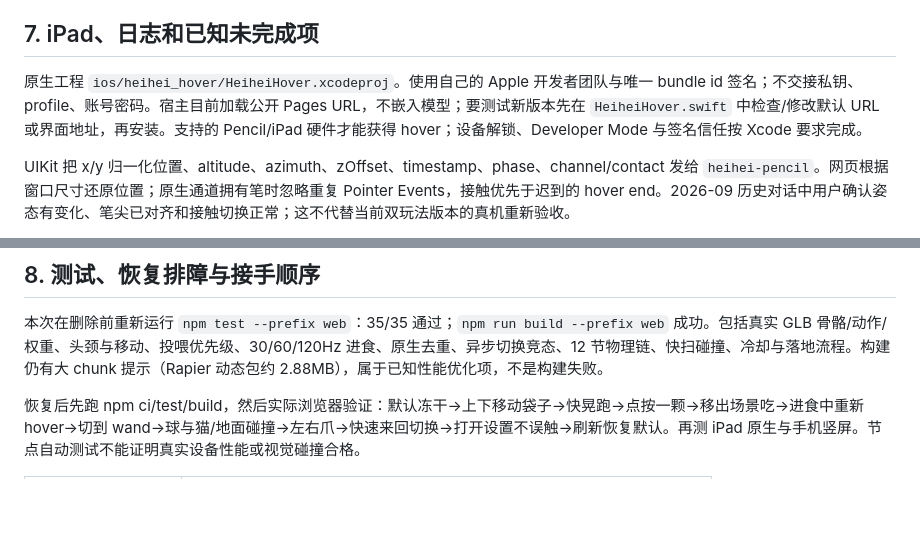
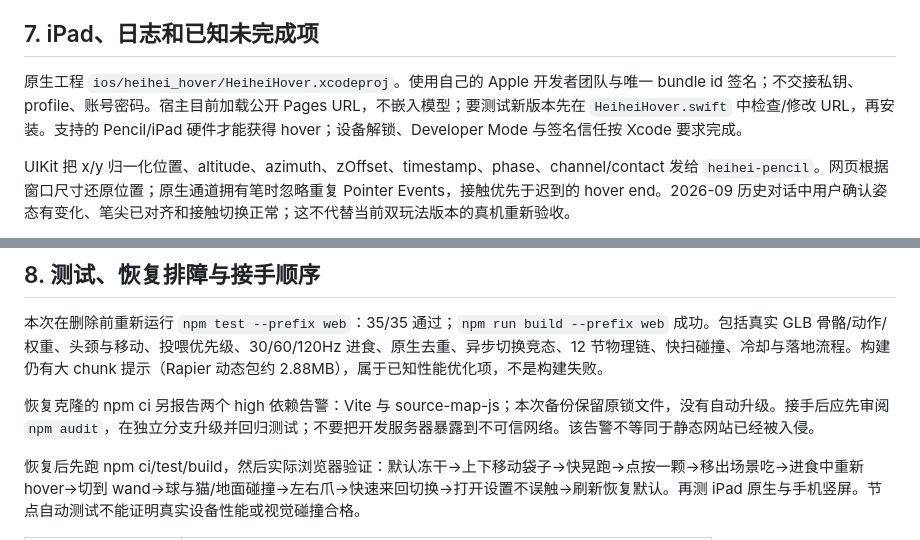
Before and after one commit to purryc/interactive-pet, a Markdown page: HANDOFF.md, 2 parts joined by grey strips. Rendered like a GitHub page; blank space fills up the shorter version.

Commit message:
Clarify restore audit findings and publication status

```diff
--- a/HANDOFF.md
+++ b/HANDOFF.md
@@ -135,7 +135,7 @@ BLENDER_BIN=/Applications/Blender.app/Contents/MacOS/Blender .venv/bin/python sr
 
 ## 7. iPad、日志和已知未完成项
 
-原生工程 `ios/heihei_hover/HeiheiHover.xcodeproj`。使用自己的 Apple 开发者团队与唯一 bundle id 签名；不交接私钥、profile、账号密码。宿主目前加载公开 Pages URL，不嵌入模型；要测试新版本先在 `HeiheiHover.swift` 中检查/修改默认 URL 或界面地址，再安装。支持的 Pencil/iPad 硬件才能获得 hover；设备解锁、Developer Mode 与签名信任按 Xcode 要求完成。
+原生工程 `ios/heihei_hover/HeiheiHover.xcodeproj`。使用自己的 Apple 开发者团队与唯一 bundle id 签名；不交接私钥、profile、账号密码。宿主目前加载公开 Pages URL，不嵌入模型；要测试新版本先在 `HeiheiHover.swift` 中检查/修改 URL，再安装。支持的 Pencil/iPad 硬件才能获得 hover；设备解锁、Developer Mode 与签名信任按 Xcode 要求完成。
 
 UIKit 把 x/y 归一化位置、altitude、azimuth、zOffset、timestamp、phase、channel/contact 发给 `heihei-pencil`。网页根据窗口尺寸还原位置；原生通道拥有笔时忽略重复 Pointer Events，接触优先于迟到的 hover end。2026-09 历史对话中用户确认姿态有变化、笔尖已对齐和接触切换正常；这不代替当前双玩法版本的真机重新验收。
 
@@ -146,6 +146,8 @@ UIKit 把 x/y 归一化位置、altitude、azimuth、zOffset、timestamp、phase
 ## 8. 测试、恢复排障与接手顺序
 
 本次在删除前重新运行 `npm test --prefix web`：35/35 通过；`npm run build --prefix web` 成功。包括真实 GLB 骨骼/动作/权重、头颈与移动、投喂优先级、30/60/120Hz 进食、原生去重、异步切换竞态、12 节物理链、快扫碰撞、冷却与落地流程。构建仍有大 chunk 提示（Rapier 动态包约 2.88MB），属于已知性能优化项，不是构建失败。
+
+恢复克隆的 npm ci 另报告两个 high 依赖告警：Vite 与 source-map-js；本次备份保留原锁文件，没有自动升级。接手后应先审阅 `npm audit`，在独立分支升级并回归测试；不要把开发服务器暴露到不可信网络。该告警不等同于静态网站已经被入侵。
 
 恢复后先跑 npm ci/test/build，然后实际浏览器验证：默认冻干→上下移动袋子→快晃跑→点按一颗→移出场景吃→进食中重新 hover→切到 wand→球与猫/地面碰撞→左右爪→快速来回切换→打开设置不误触→刷新恢复默认。再测 iPad 原生与手机竖屏。节点自动测试不能证明真实设备性能或视觉碰撞合格。
 
```
Also changed, not shown: PRD.md (+1 -1 lines).
